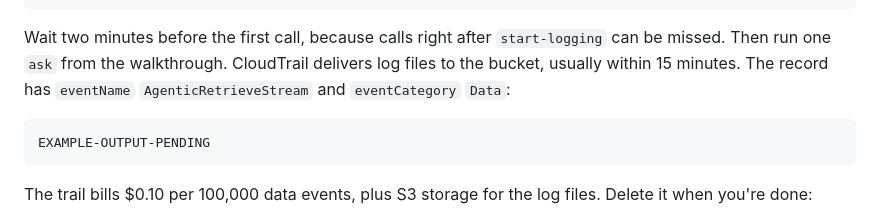
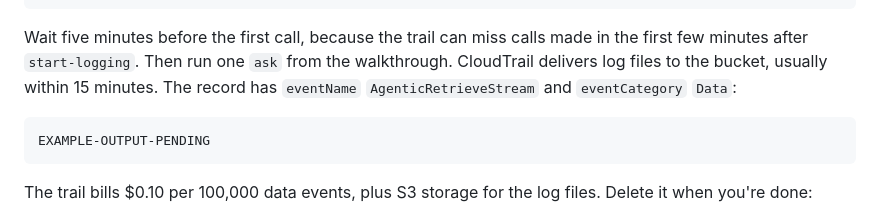
Before and after one commit to aws-samples/sample-managed-knowledge-base-patterns, a Markdown page: retrieval-instructions/README.md, the part around the change. GitHub-like rendering.

Commit message:
docs(retrieval-instructions): wait five minutes before the first trail call
A test run missed an AgenticRetrieveStream call made about two minutes
after start-logging and recorded the calls made a minute later. The
optional data-event trail steps in the README now wait five minutes, and
DESIGN.md records why.

````diff
--- a/retrieval-instructions/README.md
+++ b/retrieval-instructions/README.md
@@ -525,10 +525,10 @@ aws cloudtrail put-event-selectors --trail-name retrieval-instructions-sample-da
 aws cloudtrail start-logging --name retrieval-instructions-sample-data-events
 ```
 
-Wait two minutes before the first call, because calls right after `start-logging` can be
-missed. Then run one `ask` from the walkthrough. CloudTrail delivers log files to the
-bucket, usually within 15 minutes. The record has `eventName` `AgenticRetrieveStream` and
-`eventCategory` `Data`:
+Wait five minutes before the first call, because the trail can miss calls made in the first
+few minutes after `start-logging`. Then run one `ask` from the walkthrough. CloudTrail
+delivers log files to the bucket, usually within 15 minutes. The record has `eventName`
+`AgenticRetrieveStream` and `eventCategory` `Data`:
 
 ```text
 EXAMPLE-OUTPUT-PENDING
````
Also changed, not shown: retrieval-instructions/DESIGN.md (+5 -5 lines).
